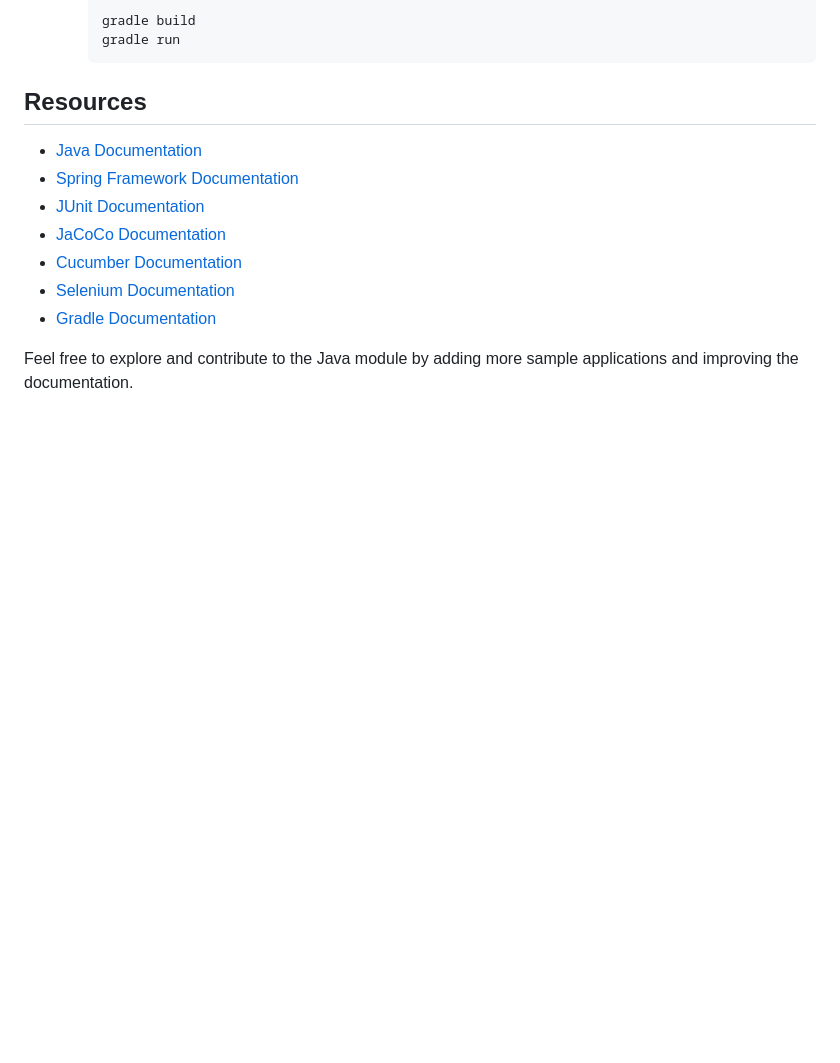
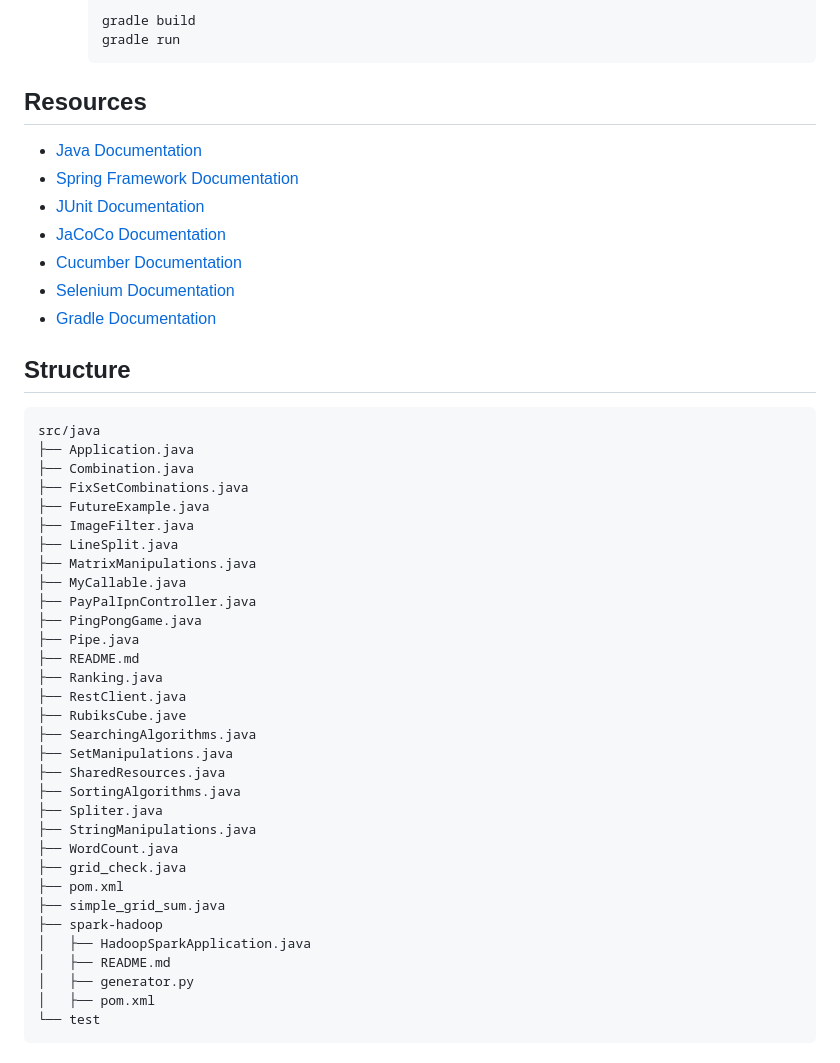
Before and after one commit to iTasks/web-study, a Markdown page: src/java/README.md, the part around the change. Rendered like a GitHub page; blank space fills up the shorter version.

Commit message:
Update README.md 250226

````diff
--- a/src/java/README.md
+++ b/src/java/README.md
@@ -84,4 +84,39 @@ To get started with the Java module, follow these steps:
 - [Selenium Documentation](https://www.selenium.dev/documentation/en/)
 - [Gradle Documentation](https://docs.gradle.org/current/userguide/userguide.html)
 
-Feel free to explore and contribute to the Java module by adding more sample applications and improving the documentation.
+## Structure
+
+```
+src/java
+├── Application.java
+├── Combination.java
+├── FixSetCombinations.java
+├── FutureExample.java
+├── ImageFilter.java
+├── LineSplit.java
+├── MatrixManipulations.java
+├── MyCallable.java
+├── PayPalIpnController.java
+├── PingPongGame.java
+├── Pipe.java
+├── README.md
+├── Ranking.java
+├── RestClient.java
+├── RubiksCube.jave
+├── SearchingAlgorithms.java
+├── SetManipulations.java
+├── SharedResources.java
+├── SortingAlgorithms.java
+├── Spliter.java
+├── StringManipulations.java
+├── WordCount.java
+├── grid_check.java
+├── pom.xml
+├── simple_grid_sum.java
+├── spark-hadoop
+│   ├── HadoopSparkApplication.java
+│   ├── README.md
+│   ├── generator.py
+│   ├── pom.xml
+└── test
+```
````
